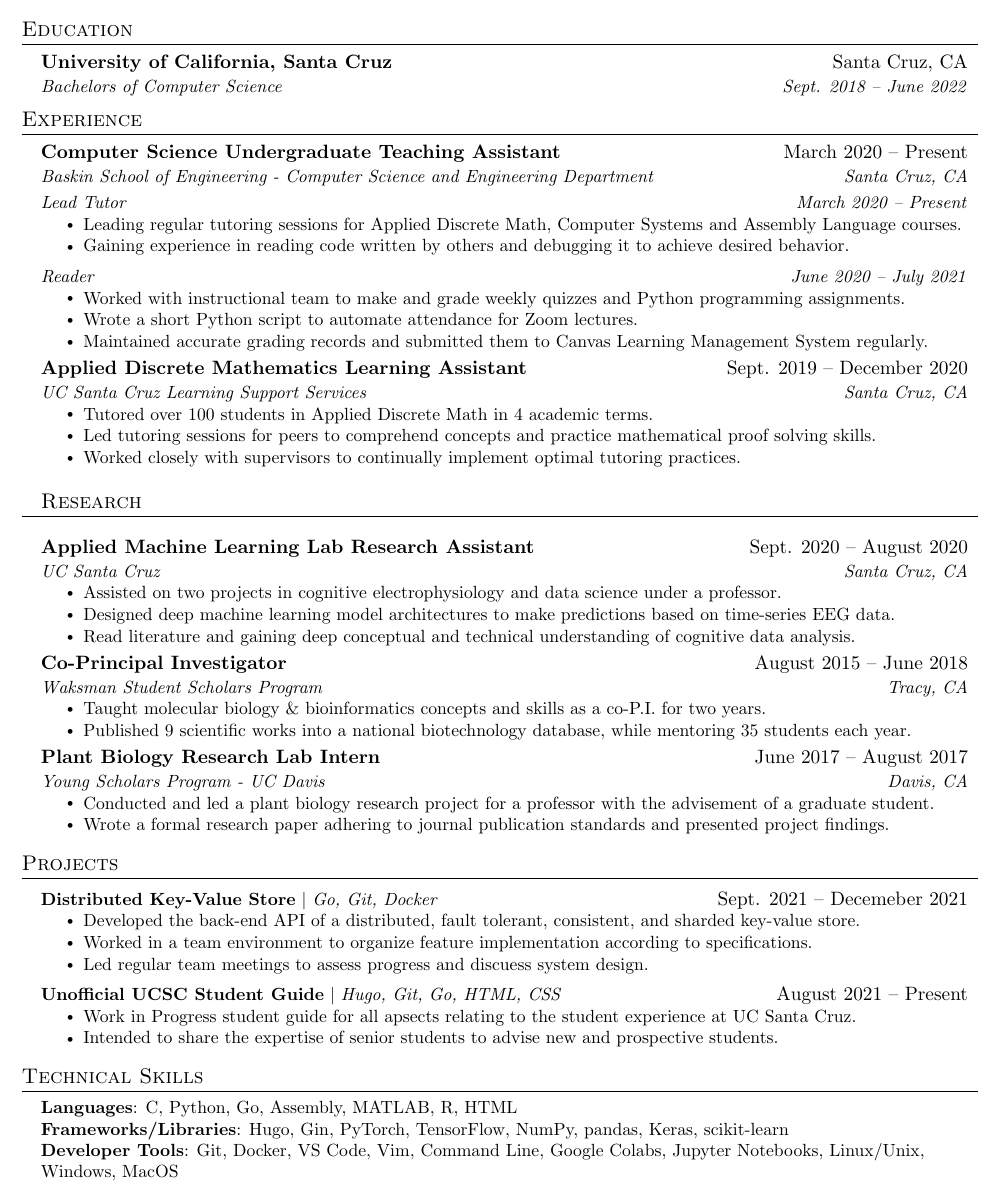
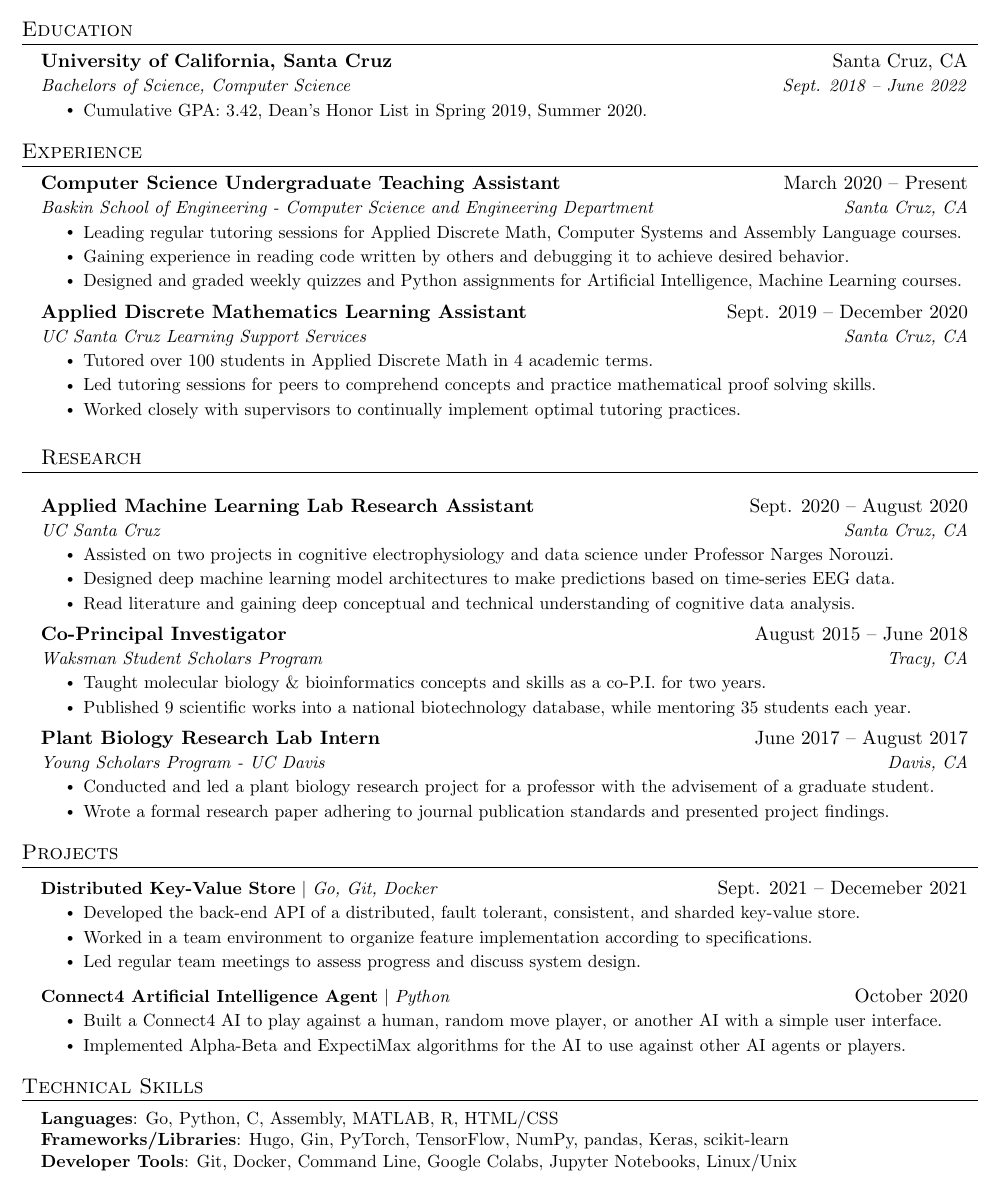
Before and after one commit to hamorrar/resume, a LaTeX CV (Hilal-Morrar-Resume.tex): part of the page, cut so that both start at the same text. Compiled offline with pdfLaTeX.

Commit message:
removed student guide and put connect4 instead

```diff
--- a/Hilal-Morrar-Resume.tex
+++ b/Hilal-Morrar-Resume.tex
@@ -118,7 +116,10 @@
   \resumeSubHeadingListStart
     \resumeSubheading
       {University of California, Santa Cruz}{Santa Cruz, CA}
-      {Bachelors of Computer Science}{Sept. 2018 -- June 2022}
+      {Bachelors of Science, Computer Science}{Sept. 2018 -- June 2022}
+      \resumeItemListStart
+        \resumeItem{Cumulative GPA: 3.42, Dean's Honor List in Spring 2019, Summer 2020.}
+      \resumeItemListEnd
   \resumeSubHeadingListEnd
 
 
@@ -129,18 +130,10 @@
     \resumeSubheading
       {Computer Science Undergraduate Teaching Assistant}{March 2020 -- Present}
       {Baskin School of Engineering - Computer Science and Engineering Department}{Santa Cruz, CA}
-
-      \resumeSubSubheading{Lead Tutor}{March 2020 -- Present}
         \resumeItemListStart
           \resumeItem{Leading regular tutoring sessions for Applied Discrete Math, Computer Systems and Assembly Language courses.}
           \resumeItem{Gaining experience in reading code written by others and debugging it to achieve desired behavior.}
-        \resumeItemListEnd
-
-      \resumeSubSubheading{Reader}{June 2020 -- July 2021}
-        \resumeItemListStart
-          \resumeItem{Worked with instructional team to make and grade weekly quizzes and Python programming assignments.}
-          \resumeItem{Wrote a short Python script to automate attendance for Zoom lectures.}
-          \resumeItem{Maintained accurate grading records and submitted them to Canvas Learning Management System regularly.}
+          \resumeItem{Designed and graded weekly quizzes and Python assignments for Artificial Intelligence, Machine Learning courses.}
         \resumeItemListEnd
 
     \resumeSubheading
@@ -157,7 +150,7 @@
       {Applied Machine Learning Lab Research Assistant}{Sept. 2020 -- August 2020}
       {UC Santa Cruz}{Santa Cruz, CA}
       \resumeItemListStart
-        \resumeItem{Assisted on two projects in cognitive electrophysiology and data science under a professor.}
+        \resumeItem{Assisted on two projects in cognitive electrophysiology and data science under Professor Narges Norouzi.}
         \resumeItem{Designed deep machine learning model architectures to make predictions based on time-series EEG data.}
         \resumeItem{Read literature and gaining deep conceptual and technical understanding of cognitive data analysis.}
       \resumeItemListEnd
@@ -184,14 +177,14 @@
           \resumeItemListStart
             \resumeItem{Developed the back-end API of a distributed, fault tolerant, consistent, and sharded key-value store.}
             \resumeItem{Worked in a team environment to organize feature implementation according to specifications.}
-            \resumeItem{Led regular team meetings to assess progress and discuess system design.}
+            \resumeItem{Led regular team meetings to assess progress and discuss system design.}
           \resumeItemListEnd
 
-      \resumeProjectHeading
-          {\textbf{Unofficial UCSC Student Guide} $|$ \emph{Hugo, Git, Go, HTML, CSS}}{August 2021 -- Present}
+          \resumeProjectHeading
+          {\textbf{Connect4 Artificial Intelligence Agent} $|$ \emph{Python}}{October 2020}
           \resumeItemListStart
-            \resumeItem{Work in Progress student guide for all apsects relating to the student experience at UC Santa Cruz.}
-            \resumeItem{Intended to share the expertise of senior students to advise new and prospective students.}
+            \resumeItem{Built a Connect4 AI to play against a human, random move player, or another AI with a simple user interface.}
+            \resumeItem{Implemented Alpha-Beta and ExpectiMax algorithms for the AI to use against other AI agents or players.}
           \resumeItemListEnd
     \resumeSubHeadingListEnd
 
@@ -199,11 +192,9 @@
 \section{Technical Skills}
  \begin{itemize}[leftmargin=0.15in, label={}]
     \small{\item{
-     \textbf{Languages}{: C, Python, Go, Assembly, MATLAB, R, HTML} \\
+     \textbf{Languages}{: Go, Python, C, Assembly, MATLAB, R, HTML/CSS} \\
      \textbf{Frameworks/Libraries}{: Hugo, Gin, PyTorch, TensorFlow, NumPy, pandas, Keras, scikit-learn} \\
-     \textbf{Developer Tools}{: Git, Docker, VS Code, Vim, Command Line, Google Colabs, Jupyter Notebooks, Linux/Unix, Windows, MacOS}}}
+     \textbf{Developer Tools}{: Git, Docker, Command Line, Google Colabs, Jupyter Notebooks, Linux/Unix}}}
  \end{itemize}
 
-
-%-------------------------------------------
 \end{document}
```
Also changed, not shown: Hilal-Morrar-Resume.pdf, Hilal-Morrar-Resume.tex (2 more changed lines).
